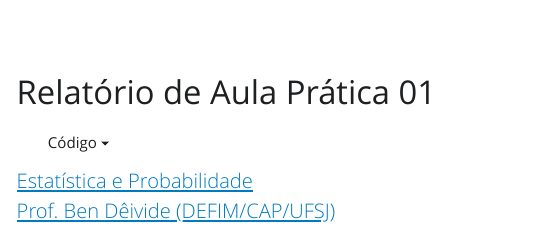
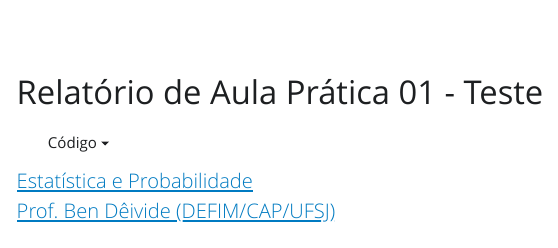
Before and after one commit to jmalta97/relatorio-eait, a Quarto document (relatorio/rel01/index.qmd): the page in a window 1100 px wide, from 160 px down. The pictures show the output file relatorio/rel01/index.html that the author committed with the source, opened offline; Quarto's library style sheets are replaced by a plain one without menus.

Commit message:
Inserido o termo teste

```diff
--- a/relatorio/rel01/index.qmd
+++ b/relatorio/rel01/index.qmd
@@ -1,7 +1,7 @@
 ---
 # Só mude aqui!!!!
 author: "Jair Malta "
-title: "Relatório de Aula Prática 01"
+title: "Relatório de Aula Prática 01 - Teste"
 bibliography: referencias.bib
 # A partir daqui nao faca alteracoes!!!!!
 link-citations: true
```
Also changed, not shown: relatorio/rel01/index.html.
